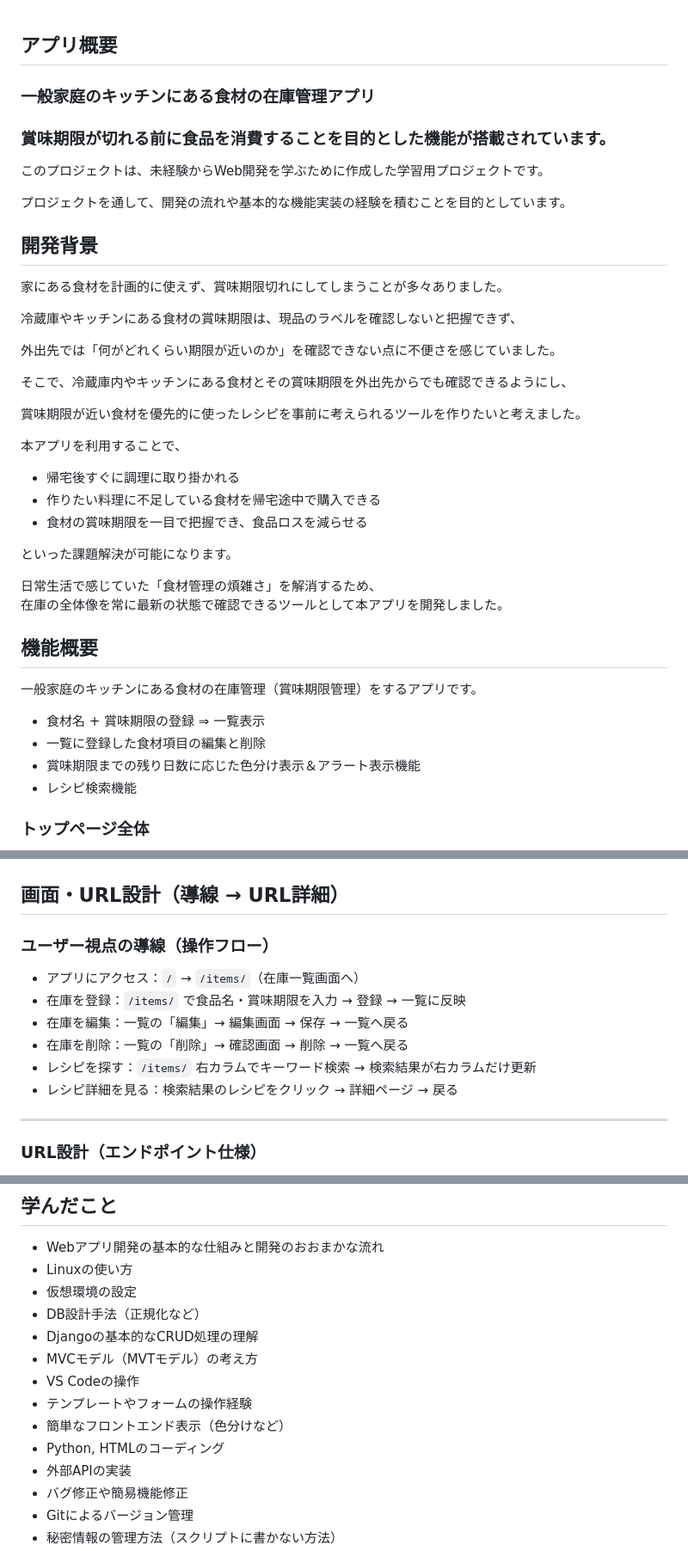
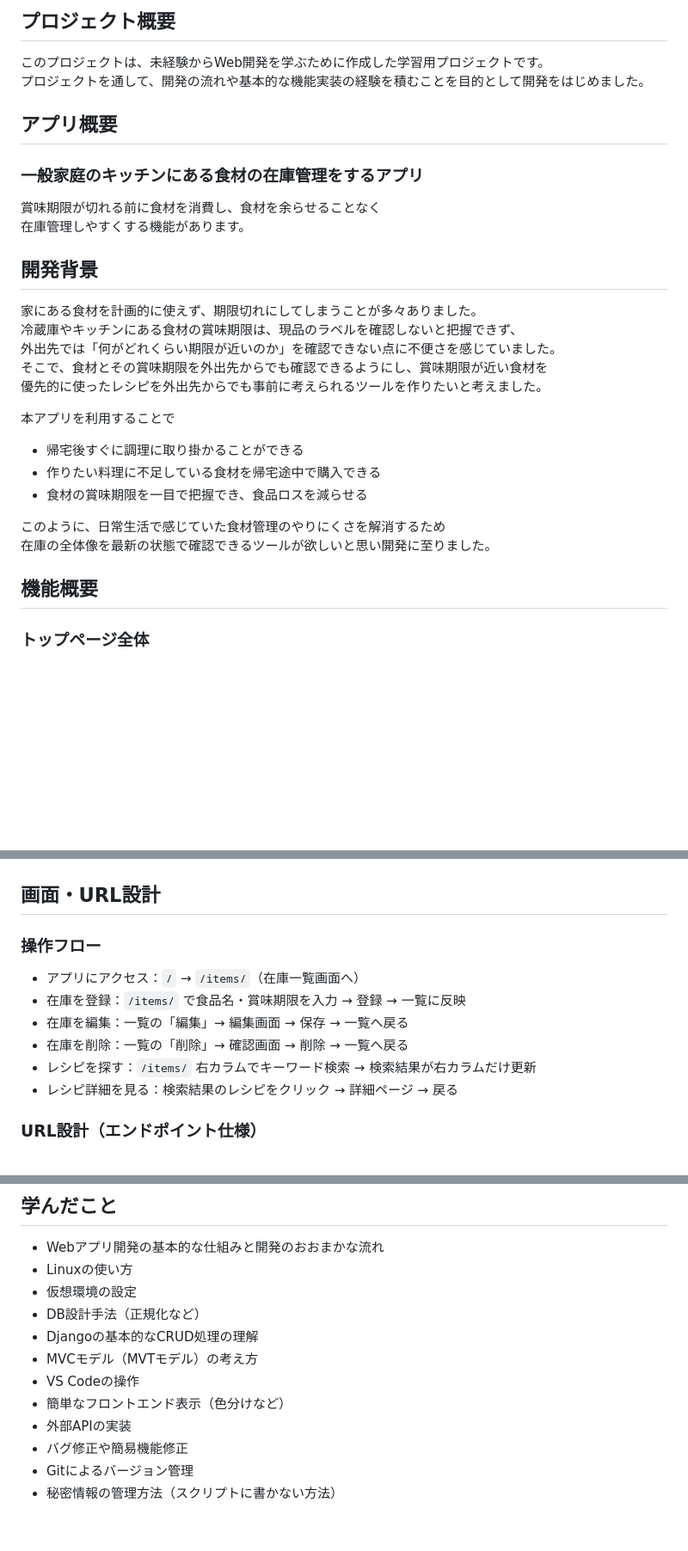
Before and after one commit to mizukiito140/inventory_manager_public, a Markdown page: README.md, 3 parts joined by grey strips. Shown at 86% size. GitHub-like rendering; blank space fills up the shorter version.

```diff
--- a/README.md
+++ b/README.md
@@ -1,40 +1,28 @@
+## プロジェクト概要
+このプロジェクトは、未経験からWeb開発を学ぶために作成した学習用プロジェクトです。
+プロジェクトを通して、開発の流れや基本的な機能実装の経験を積むことを目的として開発をはじめました。
+
 ## アプリ概要
-### 一般家庭のキッチンにある食材の在庫管理アプリ
-### 賞味期限が切れる前に食品を消費することを目的とした機能が搭載されています。
-
-このプロジェクトは、未経験からWeb開発を学ぶために作成した学習用プロジェクトです。
-
-プロジェクトを通して、開発の流れや基本的な機能実装の経験を積むことを目的としています。
+### 一般家庭のキッチンにある食材の在庫管理をするアプリ
+賞味期限が切れる前に食材を消費し、食材を余らせることなく
+在庫管理しやすくする機能があります。
 
 ## 開発背景
-家にある食材を計画的に使えず、賞味期限切れにしてしまうことが多々ありました。
+家にある食材を計画的に使えず、期限切れにしてしまうことが多々ありました。
+冷蔵庫やキッチンにある食材の賞味期限は、現品のラベルを確認しないと把握できず、
+外出先では「何がどれくらい期限が近いのか」を確認できない点に不便さを感じていました。
+そこで、食材とその賞味期限を外出先からでも確認できるようにし、賞味期限が近い食材を
+優先的に使ったレシピを外出先からでも事前に考えられるツールを作りたいと考えました。
 
-冷蔵庫やキッチンにある食材の賞味期限は、現品のラベルを確認しないと把握できず、
-
-外出先では「何がどれくらい期限が近いのか」を確認できない点に不便さを感じていました。
-
-そこで、冷蔵庫内やキッチンにある食材とその賞味期限を外出先からでも確認できるようにし、
-
-賞味期限が近い食材を優先的に使ったレシピを事前に考えられるツールを作りたいと考えました。
-
-本アプリを利用することで、
-- 帰宅後すぐに調理に取り掛かれる
+本アプリを利用することで
+- 帰宅後すぐに調理に取り掛かることができる
 - 作りたい料理に不足している食材を帰宅途中で購入できる
 - 食材の賞味期限を一目で把握でき、食品ロスを減らせる
 
-といった課題解決が可能になります。
-
-日常生活で感じていた「食材管理の煩雑さ」を解消するため、
-在庫の全体像を常に最新の状態で確認できるツールとして本アプリを開発しました。
+このように、日常生活で感じていた食材管理のやりにくさを解消するため
+在庫の全体像を最新の状態で確認できるツールが欲しいと思い開発に至りました。
 
 ## 機能概要
-一般家庭のキッチンにある食材の在庫管理（賞味期限管理）をするアプリです。
-
-- 食材名 + 賞味期限の登録 ⇒ 一覧表示
-- 一覧に登録した食材項目の編集と削除
-- 賞味期限までの残り日数に応じた色分け表示＆アラート表示機能
-- レシピ検索機能
-
 ### トップページ全体
 ![ページ全体](screenshots/whole_page.png)
 
@@ -86,17 +60,14 @@
 
 ![レシピ検索](screenshots/recipe_search_detail.gif)
 
-## 画面・URL設計（導線 → URL詳細）
-
-### ユーザー視点の導線（操作フロー）
+## 画面・URL設計
+### 操作フロー
 - アプリにアクセス：`/` → `/items/`（在庫一覧画面へ）
 - 在庫を登録：`/items/` で食品名・賞味期限を入力 → 登録 → 一覧に反映
 - 在庫を編集：一覧の「編集」→ 編集画面 → 保存 → 一覧へ戻る
 - 在庫を削除：一覧の「削除」→ 確認画面 → 削除 → 一覧へ戻る
 - レシピを探す：`/items/` 右カラムでキーワード検索 → 検索結果が右カラムだけ更新
 - レシピ詳細を見る：検索結果のレシピをクリック → 詳細ページ → 戻る
-
----
 
 ### URL設計（エンドポイント仕様）
 本アプリは「在庫一覧 + 登録 + レシピ検索」を `/items/` に集約し、編集・削除・レシピ詳細のみ個別ページに分けています。
@@ -173,9 +141,7 @@ Spoonacular APIは用途別に関数を分けています。
 - Djangoの基本的なCRUD処理の理解
 - MVCモデル（MVTモデル）の考え方
 - VS Codeの操作
-- テンプレートやフォームの操作経験
 - 簡単なフロントエンド表示（色分けなど）
-- Python, HTMLのコーディング
 - 外部APIの実装
 - バグ修正や簡易機能修正
 - Gitによるバージョン管理
```
Also changed, not shown: other parts of README.md (+1 -19 lines).
